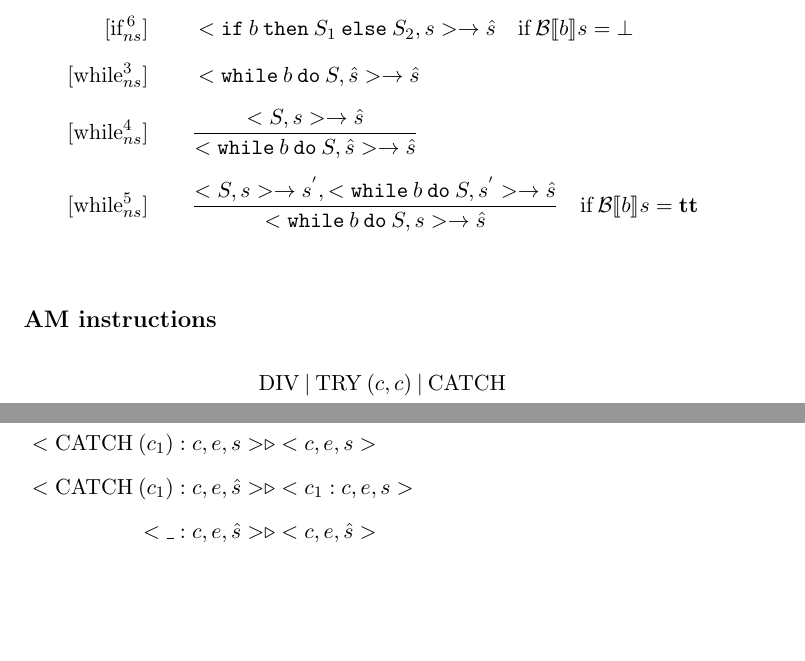
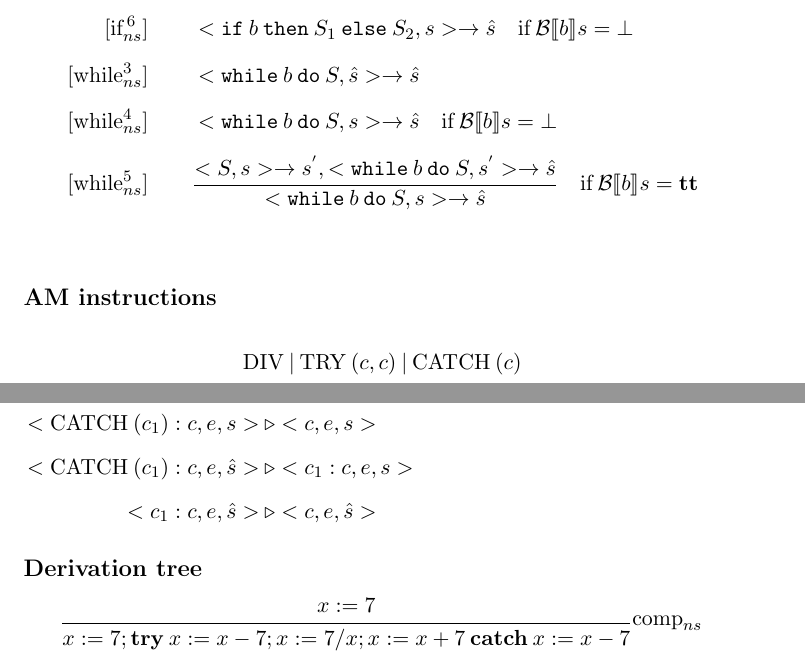
Before and after one commit to edvbld/wham, a LaTeX document (report.tex, which reads trfrac.sty): two parts of pages 2 and 3 of 3, joined at a grey line, cut so that both start at the same text, the shorter picture padded with empty space. Compiled offline with pdfLaTeX.

Commit message:
fixed some rules and started to work on derivation

```diff
--- a/report.tex
+++ b/report.tex
@@ -2,6 +2,7 @@
 \usepackage{amsmath}
 \usepackage{amsfonts}
 \usepackage{stmaryrd}
+\usepackage{trfrac}
 
 \begin{document}
 \title{Report for Lab Assignment 1, DD2457 Program Semantics and Analysis}
@@ -59,3 +59,4 @@ The following new rules have been added to the various semantics:
+\quad \text{if} \: \mathcal{B} \llbracket b \rrbracket s = \bot \\
 [\text{while}_{ns}^5] \quad \quad &
 \frac{<S,s> \rightarrow s^{'}, <\texttt{while}\: b \: \texttt{do} \: S, s^{'}>
 \rightarrow \hat{s}}
@@ -66,7 +67,7 @@ The following new rules have been added to the various semantics:
 
 \subsection*{AM instructions}
 \begin{align*}
-\text{DIV}\: |\: \text{TRY}\:(c,c)\: |\: \text{CATCH}
+\text{DIV}\: |\: \text{TRY}\:(c,c)\: |\: \text{CATCH}\:(c)
 \end{align*}
 
 \subsection*{AM Stuctural Operational Rules}
@@ -79,10 +80,16 @@ The following new rules have been added to the various semantics:
 \text{if} \; n_1, n_2 \in \mathbb{Z}, n_2 = 0 \\
 <\text{TRY}\:(c_1, c_2):c, e, s> \: &\triangleright
 <c_1:\text{CATCH}\:(c_2):c, e, s>& \\
-<\text{CATCH}\:(c_1):c, e, s> &\triangleright <c, e, s>& \\
-<\text{CATCH}\:(c_1):c, e, \hat{s}> &\triangleright <c_1:c, e, s>& \\
-<\text{\_}:c, e, \hat{s}> &\triangleright <c, e, \hat{s}>&
+<\text{CATCH}\:(c_1):c, e, s>\: &\triangleright <c, e, s>& \\
+<\text{CATCH}\:(c_1):c, e, \hat{s}>\: &\triangleright <c_1:c, e, s>& \\
+<c_1:c, e, \hat{s}>\: &\triangleright <c, e, \hat{s}>&
 \end{align*}
 \endgroup
 
+\subsection*{Derivation tree}
+\[
+\trfrac[\(\text{comp}_{ns}\)]{x := 7}{x := 7; \textbf{try}\: x := x - 7;
+x := 7 / x; x := x + 7 \: \textbf{catch}\: x := x - 7}
+\]
+
 \end{document}
--- /dev/null
+++ b/trfrac.sty
@@ -0,0 +1,215 @@
+%%
+%% This is file `trfrac.sty',
+%% generated with the docstrip utility.
+%%
+%% The original source files were:
+%%
+%% trfrac.dtx  (with options: `file')
+%%
+%% This is a generated file.
+%%
+%% Copyright (C) 2005 by Kevin W. Hamlen
+%%
+%% This file may be distributed and/or modified under the conditions of
+%% the LaTeX Project Public License, either version 1.3a of this license
+%% or (at your option) any later version.  The latest version of this
+%% license is in:
+%%
+%%    http://www.latex-project.org/lppl.txt
+%%
+%% and version 1.3a or later is part of all distributions of LaTeX version
+%% 2004/10/01 or later.
+%%
+\newdimen\TRF@dimen
+\newcommand\TRF@startp{31415926}
+\newcommand\TRF@endp{27182818}
+\newif\ifTRF@first
+\newif\ifTRF@outer\TRF@outertrue
+\newif\ifTRF@derivok\TRF@derivoktrue
+\newdimen\TRF@lhang\TRF@lhang\z@
+\newdimen\TRF@rhang\TRF@rhang\z@
+\newdimen\TRF@xtrarhang
+\newdimen\TRF@lsave
+\newdimen\TRF@linewd
+\newdimen\TRF@totalwd
+\newdimen\TRF@denomwd
+\newbox\TRF@numbox
+\newbox\TRF@denombox
+\newbox\TRF@eqbox
+\newcommand\TRF@trfrac[3]{%
+  \begingroup%
+    \ifnum\lastpenalty=\TRF@startp\relax%
+      \TRF@firsttrue%
+    \else%
+      \TRF@firstfalse%
+    \fi%
+    \TRF@lsave\TRF@lhang%
+    \setbox\TRF@eqbox\hbox{\TRF@derivokfalse#1}%
+    \ifdim\wd\TRF@eqbox>\z@%
+      \setbox\TRF@eqbox\hbox{\kern\p@\unhbox\TRF@eqbox}%
+    \fi%
+    \TRF@lhang\z@%
+    \setbox\TRF@numbox\hbox{%
+      \TRF@outerfalse%
+      \m@th$%
+      \strut%
+      \penalty\TRF@startp\relax%
+      #2%
+      \ifnum\lastpenalty=\TRF@endp\relax\else%
+        \global\TRF@rhang\z@%
+      \fi%
+      $%
+    }%
+    \setbox\TRF@denombox\hbox{%
+      \TRF@derivokfalse%
+      \m@th$\strut#3$%
+    }%
+    \TRF@denomwd\wd\TRF@denombox%
+    \ifdim\wd\TRF@numbox>\TRF@denomwd%
+      \TRF@totalwd\wd\TRF@numbox%
+    \else%
+      \TRF@totalwd\TRF@denomwd%
+    \fi%
+    \TRF@linewd\wd\TRF@numbox%
+    \advance\TRF@linewd-\TRF@lhang%
+    \advance\TRF@linewd-\TRF@rhang%
+    \ifdim\TRF@denomwd>\TRF@linewd%
+      \advance\TRF@linewd-\TRF@denomwd%
+      \advance\TRF@lhang.5\TRF@linewd%
+      \global\advance\TRF@rhang.5\TRF@linewd%
+      \ifdim\TRF@lhang<\z@\TRF@lhang\z@\fi%
+      \ifdim\TRF@rhang<\z@\global\TRF@rhang\z@\fi%
+      \TRF@linewd\TRF@denomwd%
+    \fi%
+    \ifdim\wd\TRF@eqbox>\TRF@rhang%
+      \TRF@xtrarhang\wd\TRF@eqbox%
+      \advance\TRF@xtrarhang-\TRF@rhang%
+    \else%
+      \TRF@xtrarhang\z@%
+    \fi%
+    \advance\TRF@totalwd\TRF@xtrarhang%
+    \mathinner{%
+      \ifTRF@outer%
+        \raise\fontdimen22\textfont\tw@\vtop%
+      \else%
+        \vbox%
+      \fi%
+      {%
+        \offinterlineskip%
+        \hbox{%
+          \vbox{%
+            \TRF@dimen\fontdimen8\textfont\tw@%
+            \advance\TRF@dimen-\fontdimen22\textfont\tw@%
+            \advance\TRF@dimen-.5\fontdimen8\textfont\thr@@%
+            \advance\TRF@dimen-\dp\TRF@numbox%
+            \ifdim\TRF@dimen<3\fontdimen8\textfont\thr@@%
+              \TRF@dimen3\fontdimen8\textfont\thr@@%
+            \fi%
+            \hb@xt@\TRF@totalwd{%
+              \hfil%
+              \unhbox\TRF@numbox%
+              \hfil%
+              \kern\TRF@xtrarhang%
+            }%
+            \kern\TRF@dimen%
+            \hb@xt@\TRF@totalwd{%
+              \kern\TRF@lhang%
+              \vrule\@width\TRF@linewd%
+                    \@height.5\fontdimen8\textfont\thr@@%
+                    \@depth.5\fontdimen8\textfont\thr@@%
+              \vbox to\z@{%
+                \TRF@dimen.5\ht\TRF@eqbox%
+                \advance\TRF@dimen.5\dp\TRF@eqbox%
+                \kern-\TRF@dimen%
+                \hb@xt@\z@{\box\TRF@eqbox\hss}%
+                \kern-\TRF@dimen%
+              }%
+              \kern\TRF@rhang%
+              \kern\TRF@xtrarhang%
+            }%
+          }%
+        }%
+        \TRF@dimen\fontdimen11\textfont\tw@%
+        \advance\TRF@dimen\fontdimen22\textfont\tw@%
+        \advance\TRF@dimen-.5\fontdimen8\textfont\thr@@%
+        \advance\TRF@dimen-\ht\TRF@denombox%
+        \ifdim\TRF@dimen<3\fontdimen8\textfont\thr@@%
+          \TRF@dimen3\fontdimen8\textfont\thr@@%
+        \fi%
+        \kern\TRF@dimen%
+        \hb@xt@\TRF@totalwd{%
+          \kern\TRF@lhang%
+          \hfil%
+          \box\TRF@denombox%
+          \hfil%
+          \kern\TRF@rhang%
+          \kern\TRF@xtrarhang%
+        }%
+      }%
+    }%
+    \ifTRF@outer\else%
+      \penalty\TRF@endp\relax%
+    \fi%
+    \global\advance\TRF@rhang\TRF@xtrarhang%
+    \ifdim\TRF@denomwd<\TRF@linewd%
+      \advance\TRF@denomwd-\TRF@linewd%
+      \advance\TRF@lhang-.5\TRF@denomwd%
+      \global\advance\TRF@rhang-.5\TRF@denomwd%
+    \fi%
+    \global\TRF@lhang\ifTRF@first\TRF@lhang\else\TRF@lsave\fi%
+  \endgroup%
+}
+\newcommand\trfrac[3][]{%
+  \ifTRF@derivok%
+    \ifmmode%
+      \TRF@trfrac{#1}{#2}{#3}%
+    \else%
+      \TRF@mmerr%
+    \fi%
+  \else%
+    \TRF@derr%
+  \fi%
+}
+\newcommand\TRF@mmerr{%
+  \PackageError{trfrac}{\protect\trfrac\space%
+     only allowed in math mode}%
+    {I encountered a \protect\trfrac\space%
+     macro without first encountering a begin-math token.}%
+}
+\newcommand\TRF@derr{%
+  \PackageError{trfrac}{\protect\trfrac\space%
+     not allowed in the consequent of another \protect\trfrac}%
+    {\protect\trfrac\space can only appear in the premise (numerator%
+     ) of another \protect\trfrac, not in the consequent (denominator%
+     ) of a \protect\trfrac.}%
+}
+\newcommand\TRF@next{}
+\newcommand\TRF@sep{\futurelet\TRF@next\TRF@@sep}
+\newcommand\TRF@@sep{%
+  \ifx[\TRF@next%
+    \let\TRF@next\TRF@separg%
+  \else%
+    \let\TRF@next\TRF@sepnoarg%
+  \fi%
+  \TRF@next%
+}
+\newcommand\TRF@separg{}
+\def\TRF@separg[#1]{\cr\noalign{\kern#1}}
+\newcommand\TRF@sepnoarg{\cr}
+\newenvironment{trgather}{%
+  \vbox\bgroup%
+    \let\\\TRF@sep%
+    \ialign\bgroup\hfil{\m@th$##$}\hfil\cr%
+}{%
+  \crcr\egroup\egroup%
+}
+\newenvironment{tralign}{%
+  \vbox\bgroup%
+    \let\\\TRF@sep%
+    \ialign\bgroup\hfil{\m@th$##\null$}&{\m@th$\null##$}\hfil\cr%
+}{%
+  \crcr\egroup\egroup%
+}
+\endinput
+%%
+%% End of file `trfrac.sty'.
```
Also changed, not shown: Makefile, report.tex (3 more changed lines).
